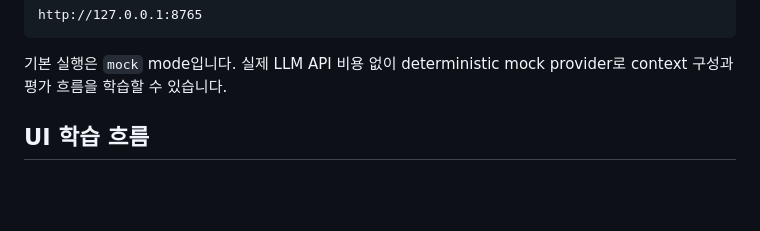
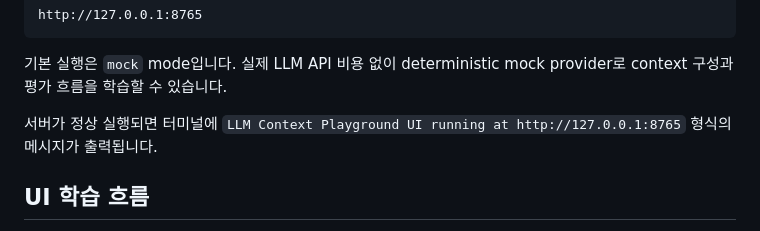
Before and after one commit to kaero313/llm-context-playground, a Markdown page: README.md, the part around the change. GitHub-like rendering; blank space fills up the shorter version.

Commit message:
문서: 로컬 실행 확인 안내 추가

````diff
--- a/README.md
+++ b/README.md
@@ -25,6 +25,8 @@ http://127.0.0.1:8765
 ```
 
 기본 실행은 `mock` mode입니다. 실제 LLM API 비용 없이 deterministic mock provider로 context 구성과 평가 흐름을 학습할 수 있습니다.
+
+서버가 정상 실행되면 터미널에 `LLM Context Playground UI running at http://127.0.0.1:8765` 형식의 메시지가 출력됩니다.
 
 ## UI 학습 흐름
 
````
